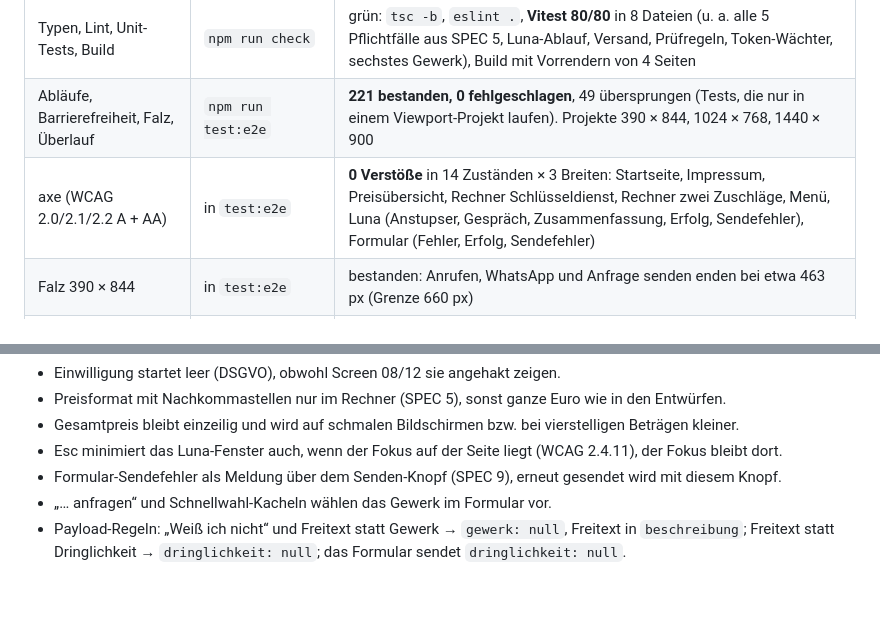
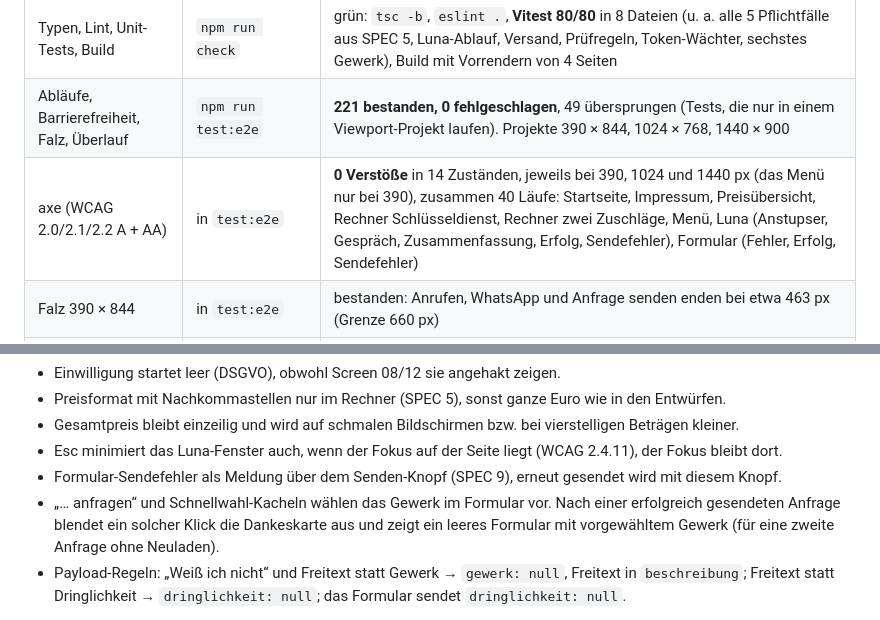
Before and after one commit to bekhanidrisov74-hub/F-rClaudeDesign, a Markdown page: REPORT.md, 2 parts joined by grey strips. Drawn GitHub-style; blank space fills up the shorter version.

Commit message:
REPORT.md: axe-Läufe genau gezählt, Verhalten nach erfolgreichem Senden ergänzt
Co-Authored-By: Claude Opus 5.5 <noreply@anthropic.com>

```diff
--- a/REPORT.md
+++ b/REPORT.md
@@ -20,7 +20,7 @@ Letzte Abnahme-Runde (Phase 6, Runde 2, 14.10.2026), ausgeführt vom qa-runner,
 |---|---|---|
 | Typen, Lint, Unit-Tests, Build | `npm run check` | grün: `tsc -b`, `eslint .`, **Vitest 80/80** in 8 Dateien (u. a. alle 5 Pflichtfälle aus SPEC 5, Luna-Ablauf, Versand, Prüfregeln, Token-Wächter, sechstes Gewerk), Build mit Vorrendern von 4 Seiten |
 | Abläufe, Barrierefreiheit, Falz, Überlauf | `npm run test:e2e` | **221 bestanden, 0 fehlgeschlagen**, 49 übersprungen (Tests, die nur in einem Viewport-Projekt laufen). Projekte 390 × 844, 1024 × 768, 1440 × 900 |
-| axe (WCAG 2.0/2.1/2.2 A + AA) | in `test:e2e` | **0 Verstöße** in 14 Zuständen × 3 Breiten: Startseite, Impressum, Preisübersicht, Rechner Schlüsseldienst, Rechner zwei Zuschläge, Menü, Luna (Anstupser, Gespräch, Zusammenfassung, Erfolg, Sendefehler), Formular (Fehler, Erfolg, Sendefehler) |
+| axe (WCAG 2.0/2.1/2.2 A + AA) | in `test:e2e` | **0 Verstöße** in 14 Zuständen, jeweils bei 390, 1024 und 1440 px (das Menü nur bei 390), zusammen 40 Läufe: Startseite, Impressum, Preisübersicht, Rechner Schlüsseldienst, Rechner zwei Zuschläge, Menü, Luna (Anstupser, Gespräch, Zusammenfassung, Erfolg, Sendefehler), Formular (Fehler, Erfolg, Sendefehler) |
 | Falz 390 × 844 | in `test:e2e` | bestanden: Anrufen, WhatsApp und Anfrage senden enden bei etwa 463 px (Grenze 660 px) |
 | Kein horizontales Scrollen | in `test:e2e` | bestanden bei 320, 360, 390, 559, 560, 639, 640, 768, 919, 920, 1024, 1280, 1440, 1920 px: alle vier Seiten sowie mit offener Preisübersicht, offenem Menü und offenem Luna-Chat |
 | Tastatur | in `test:e2e` | jedes Bedienelement per Tab vorwärts und rückwärts erreichbar, Fokus nie verdeckt (2.4.11), Fokusfallen in Dialog, Sheet, Menü und Luna-Vollbild, Esc überall |
@@ -100,7 +100,7 @@ Bewusste Abweichungen vom Entwurf stehen in `tests/accepted-deviations.md`.
 - Gesamtpreis bleibt einzeilig und wird auf schmalen Bildschirmen bzw. bei vierstelligen Beträgen kleiner.
 - Esc minimiert das Luna-Fenster auch, wenn der Fokus auf der Seite liegt (WCAG 2.4.11), der Fokus bleibt dort.
 - Formular-Sendefehler als Meldung über dem Senden-Knopf (SPEC 9), erneut gesendet wird mit diesem Knopf.
-- „… anfragen“ und Schnellwahl-Kacheln wählen das Gewerk im Formular vor.
+- „… anfragen“ und Schnellwahl-Kacheln wählen das Gewerk im Formular vor. Nach einer erfolgreich gesendeten Anfrage blendet ein solcher Klick die Dankeskarte aus und zeigt ein leeres Formular mit vorgewähltem Gewerk (für eine zweite Anfrage ohne Neuladen).
 - Payload-Regeln: „Weiß ich nicht“ und Freitext statt Gewerk → `gewerk: null`, Freitext in `beschreibung`; Freitext statt Dringlichkeit → `dringlichkeit: null`; das Formular sendet `dringlichkeit: null`.
 
 **Texte, die nicht im Design stehen** (in `copy.ts` mit „nicht im Design“ markiert): Seitentitel und Meta-Beschreibung, Unterseiten-Titel, „Menü schließen“-Label, Name der Menü-Fläche, „Stunde“ (Einzahl), Hinweis bei drei Zuschlägen, „Zur Startseite“, Platzhaltertexte der Rechtsseiten, Luna-Nachfragen, „Gewerk wählen“, „Fachbetrieb“ bei „Weiß ich nicht“, Formular-Erfolg und -Fehler (aus Luna 09/10).
```
